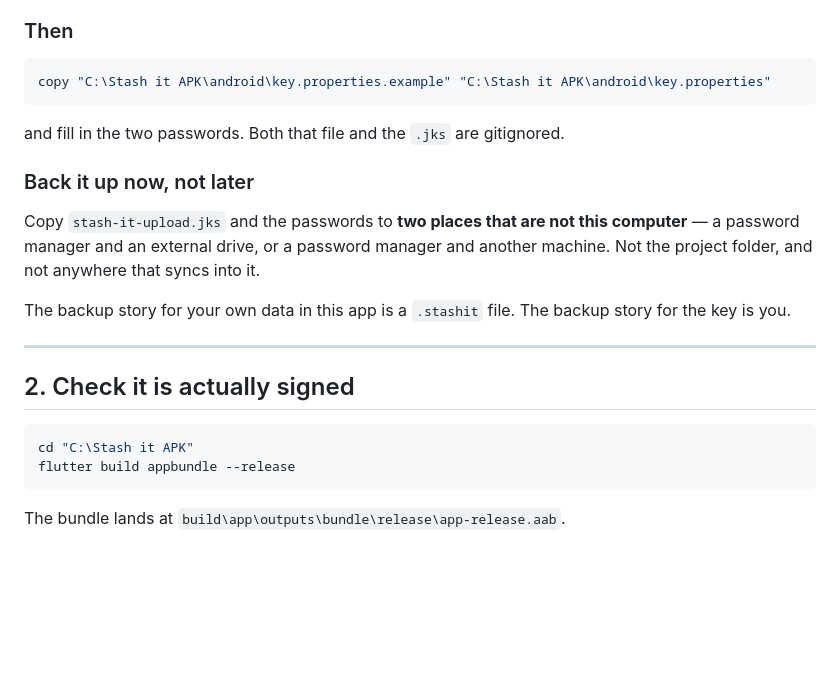
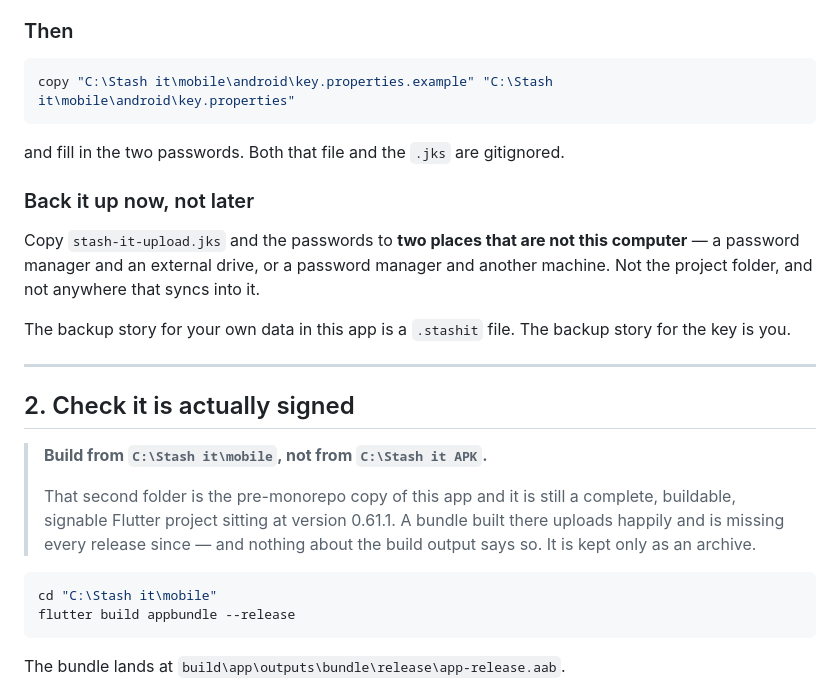
Before and after one commit to nuno927-tech/stash-it, a Markdown page: mobile/RELEASE.md, the part around the change. Drawn GitHub-style; blank space fills up the shorter version.

Commit message:
Point the release docs at the project that is actually current
RELEASE.md and PUBLISHING.md still said to build from "C:\Stash it APK". That
folder is the pre-monorepo copy: a complete, buildable, signable Flutter
project sitting at 0.61.1, with a key.properties of its own. A bundle built
there uploads happily and is missing every release since, and nothing in the
build output says so.

````diff
--- a/mobile/RELEASE.md
+++ b/mobile/RELEASE.md
@@ -60,7 +60,7 @@ It will ask for:
 ### Then
 
 ```powershell
-copy "C:\Stash it APK\android\key.properties.example" "C:\Stash it APK\android\key.properties"
+copy "C:\Stash it\mobile\android\key.properties.example" "C:\Stash it\mobile\android\key.properties"
 ```
 
 and fill in the two passwords. Both that file and the `.jks` are gitignored.
@@ -78,8 +78,15 @@ story for the key is you.
 
 ## 2. Check it is actually signed
 
+> **Build from `C:\Stash it\mobile`, not from `C:\Stash it APK`.**
+>
+> That second folder is the pre-monorepo copy of this app and it is still a
+> complete, buildable, signable Flutter project sitting at version 0.61.1. A
+> bundle built there uploads happily and is missing every release since — and
+> nothing about the build output says so. It is kept only as an archive.
+
 ```powershell
-cd "C:\Stash it APK"
+cd "C:\Stash it\mobile"
 flutter build appbundle --release
 ```
 
````
Also changed, not shown: mobile/PUBLISHING.md (+1 -1 lines).
